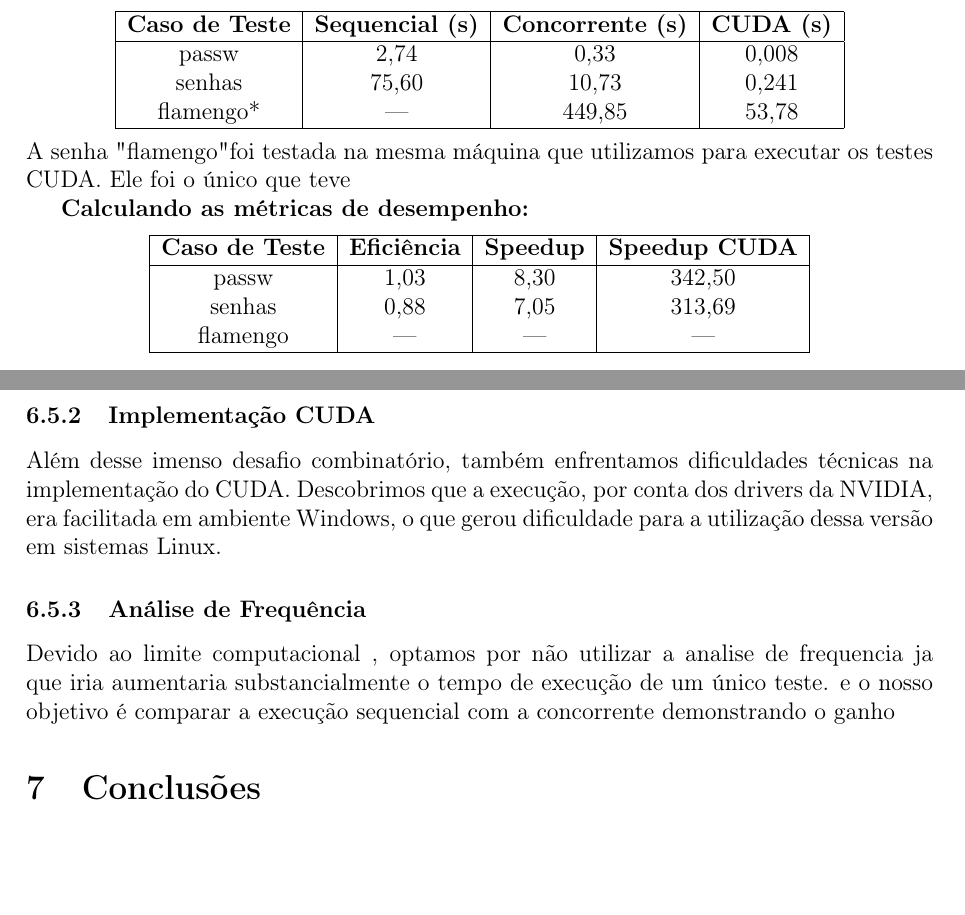
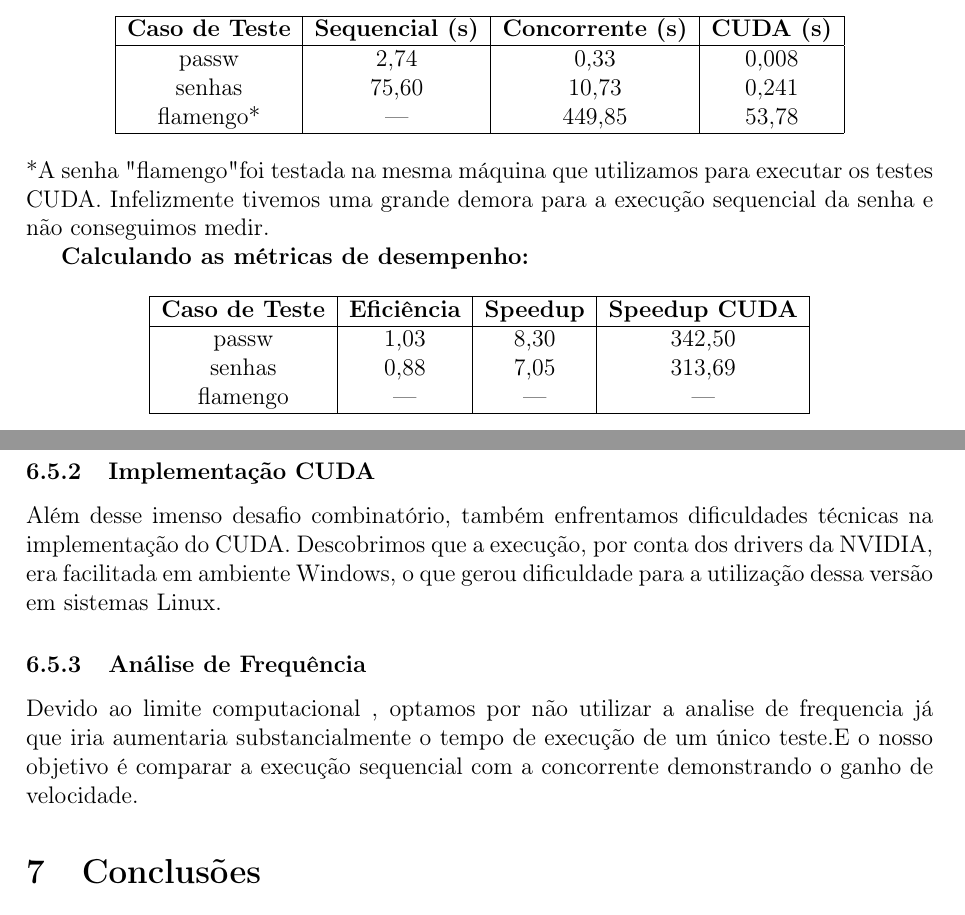
Before and after one commit to k1sta/concurrent-programming-final-assignment, a LaTeX document (relatorio-final/main.tex): two parts of pages 10 and 11 of 12, joined at a grey line, cut so that both start at the same text, the shorter picture padded with empty space. Compiled offline with pdfLaTeX.

Commit message:
Update main.tex

```diff
--- a/relatorio-final/main.tex
+++ b/relatorio-final/main.tex
@@ -376,7 +376,7 @@ Todos os 3 casos de teste de corretude foram executados com sucesso nas três ve
  \hline
 \end{tabular}
 \end{center}
-A senha "flamengo" foi testada na mesma máquina que utilizamos para executar os testes CUDA. Ele foi o único que teve
+*A senha "flamengo" foi testada na mesma máquina que utilizamos para executar os testes CUDA. Infelizmente tivemos uma grande demora para a execução sequencial da senha e não conseguimos medir.
 
 \textbf{Calculando as métricas de desempenho:}
 
@@ -408,7 +408,7 @@ O principal desafio continua sendo o vasto espaço de busca. Em relação ao rel
 Além desse imenso desafio combinatório, também enfrentamos dificuldades técnicas na implementação do CUDA. Descobrimos que a execução, por conta dos drivers da NVIDIA, era facilitada em ambiente Windows, o que gerou dificuldade para a utilização dessa versão em sistemas Linux.
 
 \subsubsection{Análise de Frequência}
-Devido ao limite computacional , optamos por não utilizar a analise de frequencia ja que iria aumentaria substancialmente o tempo de execução de um único teste. e o nosso objetivo é comparar a execução sequencial com a concorrente demonstrando o ganho
+Devido ao limite computacional , optamos por não utilizar a analise de frequencia já que iria aumentaria substancialmente o tempo de execução de um único teste.E o nosso objetivo é comparar a execução sequencial com a concorrente demonstrando o ganho de velocidade.
 \section{Conclusões}
 
 
```
